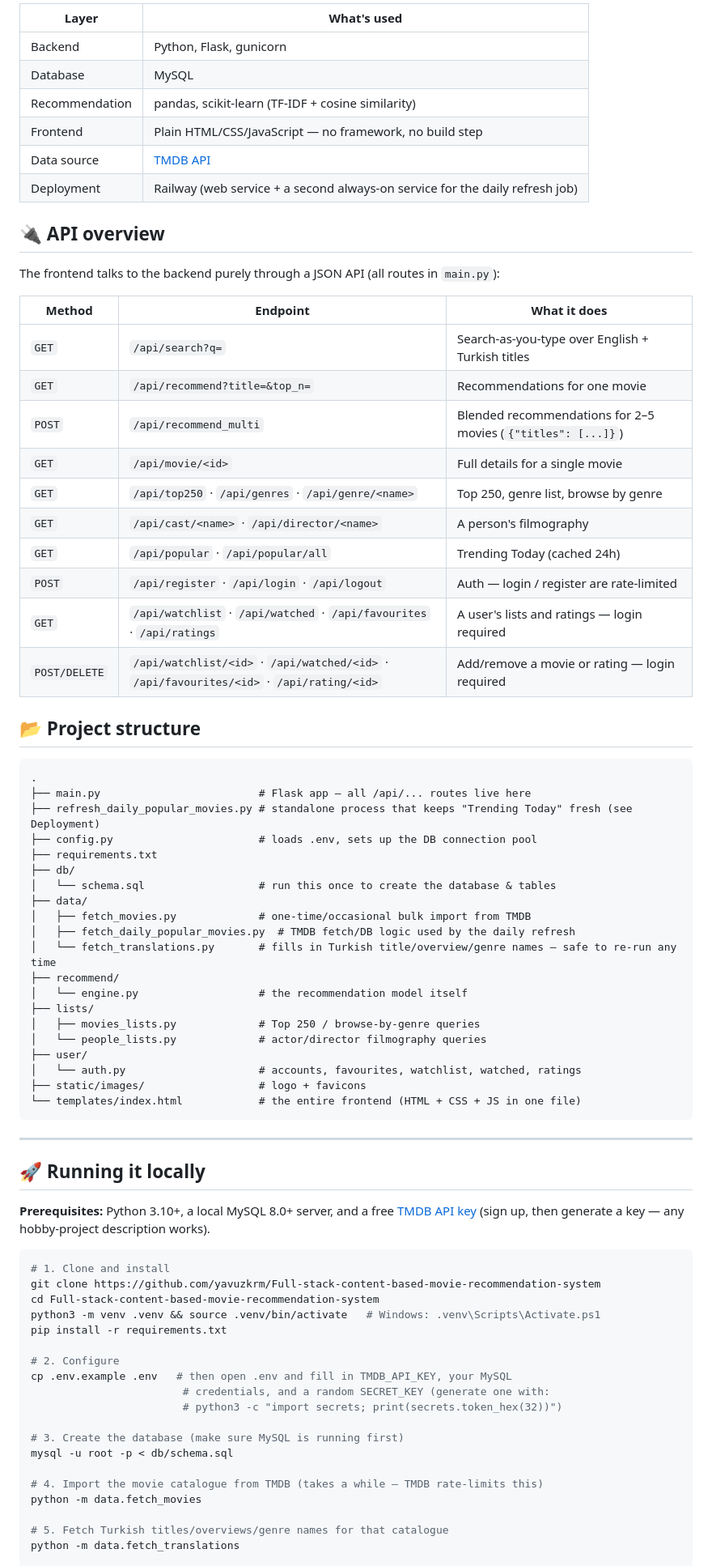
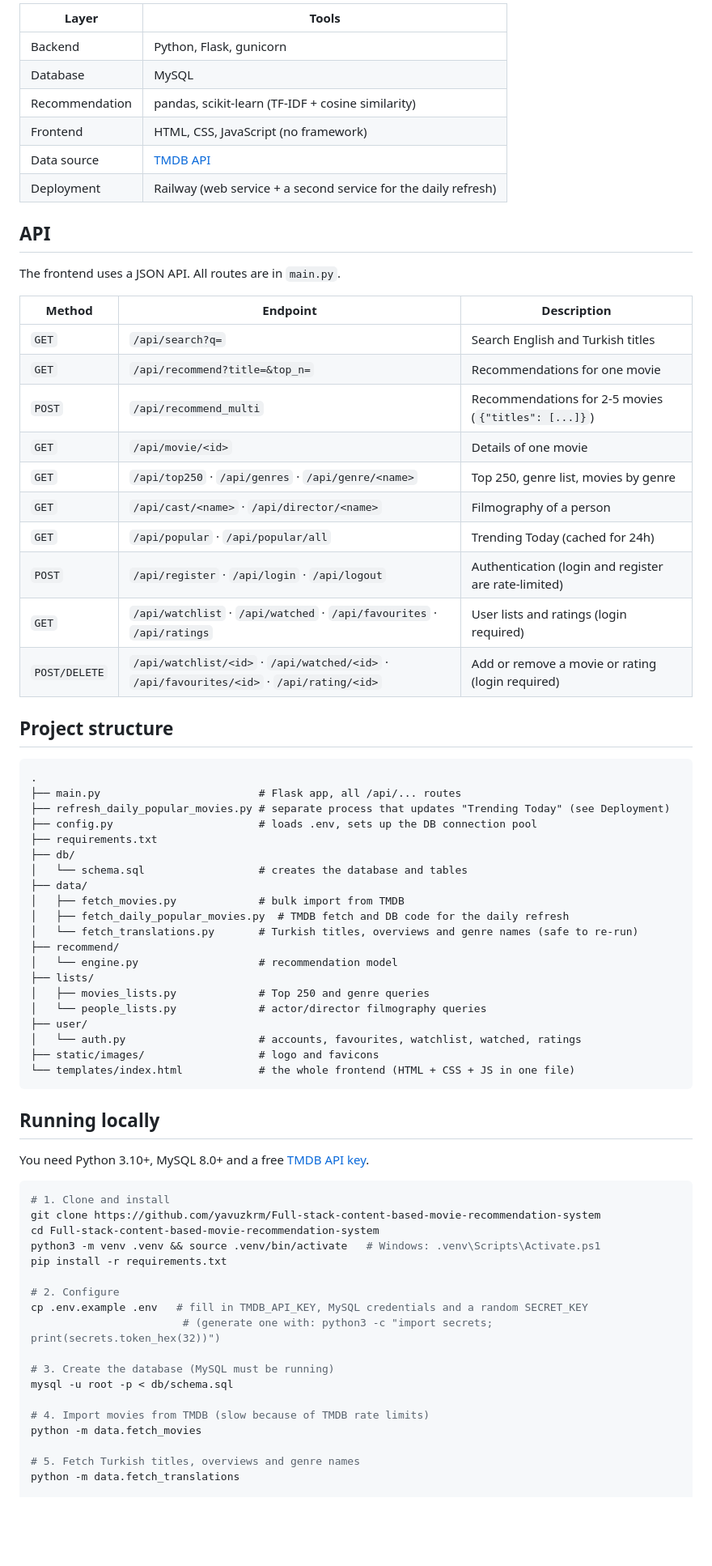
Before and after one commit to yavuzkrm/Full-stack-content-based-movie-recommendation-system, a Markdown page: README.md, the part around one of its changes. Shown at 81% size. Drawn GitHub-style; blank space fills up the shorter version.

````diff
--- a/README.md
+++ b/README.md
@@ -122,62 +70,58 @@ these columns:
 
-| Layer          | What's used |
-|----------------|-------------|
+| Layer          | Tools |
+|----------------|-------|
 | Backend        | Python, Flask, gunicorn |
 | Database       | MySQL |
 | Recommendation | pandas, scikit-learn (TF-IDF + cosine similarity) |
-| Frontend       | Plain HTML/CSS/JavaScript — no framework, no build step |
+| Frontend       | HTML, CSS, JavaScript (no framework) |
 | Data source    | [TMDB API](https://www.themoviedb.org/documentation/api) |
-| Deployment     | Railway (web service + a second always-on service for the daily refresh job) |
+| Deployment     | Railway (web service + a second service for the daily refresh) |
 
-## 🔌 API overview
+## API
 
-The frontend talks to the backend purely through a JSON API (all routes in `main.py`):
+The frontend uses a JSON API. All routes are in `main.py`.
 
-| Method | Endpoint | What it does |
+| Method | Endpoint | Description |
 |---|---|---|
-| `GET` | `/api/search?q=` | Search-as-you-type over English + Turkish titles |
+| `GET` | `/api/search?q=` | Search English and Turkish titles |
 | `GET` | `/api/recommend?title=&top_n=` | Recommendations for one movie |
-| `POST` | `/api/recommend_multi` | Blended recommendations for 2–5 movies (`{"titles": [...]}`) |
-| `GET` | `/api/movie/<id>` | Full details for a single movie |
-| `GET` | `/api/top250` · `/api/genres` · `/api/genre/<name>` | Top 250, genre list, browse by genre |
-| `GET` | `/api/cast/<name>` · `/api/director/<name>` | A person's filmography |
-| `GET` | `/api/popular` · `/api/popular/all` | Trending Today (cached 24h) |
-| `POST` | `/api/register` · `/api/login` · `/api/logout` | Auth — login / register are rate-limited |
-| `GET` | `/api/watchlist` · `/api/watched` · `/api/favourites` · `/api/ratings` | A user's lists and ratings — login required |
-| `POST/DELETE` | `/api/watchlist/<id>` · `/api/watched/<id>` · `/api/favourites/<id>` · `/api/rating/<id>` | Add/remove a movie or rating — login required |
+| `POST` | `/api/recommend_multi` | Recommendations for 2-5 movies (`{"titles": [...]}`) |
+| `GET` | `/api/movie/<id>` | Details of one movie |
+| `GET` | `/api/top250` · `/api/genres` · `/api/genre/<name>` | Top 250, genre list, movies by genre |
+| `GET` | `/api/cast/<name>` · `/api/director/<name>` | Filmography of a person |
+| `GET` | `/api/popular` · `/api/popular/all` | Trending Today (cached for 24h) |
+| `POST` | `/api/register` · `/api/login` · `/api/logout` | Authentication (login and register are rate-limited) |
+| `GET` | `/api/watchlist` · `/api/watched` · `/api/favourites` · `/api/ratings` | User lists and ratings (login required) |
+| `POST/DELETE` | `/api/watchlist/<id>` · `/api/watched/<id>` · `/api/favourites/<id>` · `/api/rating/<id>` | Add or remove a movie or rating (login required) |
 
-## 📂 Project structure
+## Project structure
 
 ```
 .
-├── main.py                         # Flask app — all /api/... routes live here
-├── refresh_daily_popular_movies.py # standalone process that keeps "Trending Today" fresh (see Deployment)
+├── main.py                         # Flask app, all /api/... routes
+├── refresh_daily_popular_movies.py # separate process that updates "Trending Today" (see Deployment)
 ├── config.py                       # loads .env, sets up the DB connection pool
 ├── requirements.txt
 ├── db/
-│   └── schema.sql                  # run this once to create the database & tables
+│   └── schema.sql                  # creates the database and tables
 ├── data/
-│   ├── fetch_movies.py             # one-time/occasional bulk import from TMDB
-│   ├── fetch_daily_popular_movies.py  # TMDB fetch/DB logic used by the daily refresh
-│   └── fetch_translations.py       # fills in Turkish title/overview/genre names — safe to re-run any time
+│   ├── fetch_movies.py             # bulk import from TMDB
+│   ├── fetch_daily_popular_movies.py  # TMDB fetch and DB code for the daily refresh
+│   └── fetch_translations.py       # Turkish titles, overviews and genre names (safe to re-run)
 ├── recommend/
-│   └── engine.py                   # the recommendation model itself
+│   └── engine.py                   # recommendation model
 ├── lists/
-│   ├── movies_lists.py             # Top 250 / browse-by-genre queries
+│   ├── movies_lists.py             # Top 250 and genre queries
 │   └── people_lists.py             # actor/director filmography queries
 ├── user/
 │   └── auth.py                     # accounts, favourites, watchlist, watched, ratings
-├── static/images/                  # logo + favicons
-└── templates/index.html            # the entire frontend (HTML + CSS + JS in one file)
+├── static/images/                  # logo and favicons
+└── templates/index.html            # the whole frontend (HTML + CSS + JS in one file)
 ```
 
----
+## Running locally
 
-## 🚀 Running it locally
-
-**Prerequisites:** Python 3.10+, a local MySQL 8.0+ server, and a free
-[TMDB API key](https://www.themoviedb.org/settings/api) (sign up, then
-generate a key — any hobby-project description works).
+You need Python 3.10+, MySQL 8.0+ and a free [TMDB API key](https://www.themoviedb.org/settings/api).
 
 ```bash
 # 1. Clone and install
@@ -187,16 +131,15 @@ python3 -m venv .venv && source .venv/bin/activate   # Windows: .venv\Scripts\Ac
 pip install -r requirements.txt
 
 # 2. Configure
-cp .env.example .env   # then open .env and fill in TMDB_API_KEY, your MySQL
-                        # credentials, and a random SECRET_KEY (generate one with:
-                        # python3 -c "import secrets; print(secrets.token_hex(32))")
+cp .env.example .env   # fill in TMDB_API_KEY, MySQL credentials and a random SECRET_KEY
+                        # (generate one with: python3 -c "import secrets; print(secrets.token_hex(32))")
 
-# 3. Create the database (make sure MySQL is running first)
+# 3. Create the database (MySQL must be running)
 mysql -u root -p < db/schema.sql
 
-# 4. Import the movie catalogue from TMDB (takes a while — TMDB rate-limits this)
+# 4. Import movies from TMDB (slow because of TMDB rate limits)
 python -m data.fetch_movies
 
-# 5. Fetch Turkish titles/overviews/genre names for that catalogue
+# 5. Fetch Turkish titles, overviews and genre names
 python -m data.fetch_translations
 
````
Also changed, not shown: other parts of README.md (+50 -137 lines).
